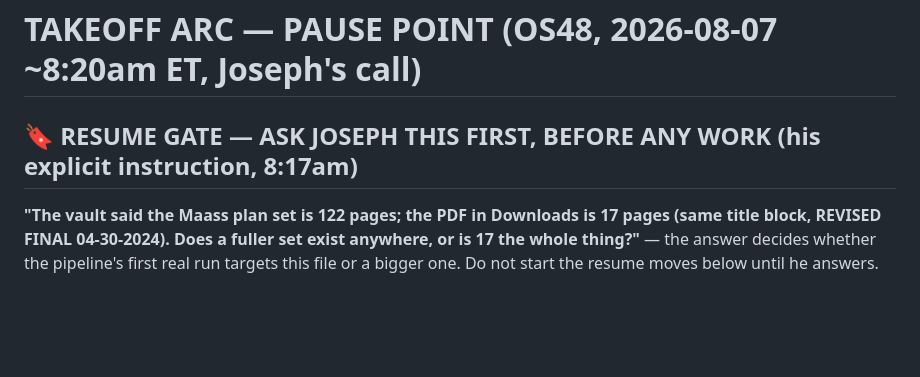
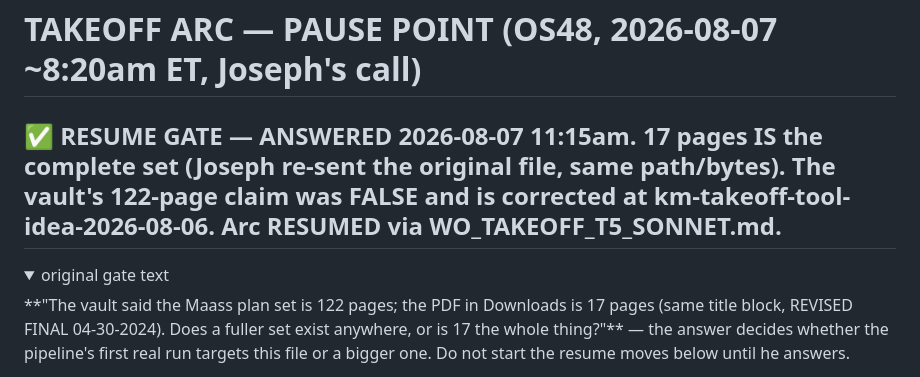
Before and after one commit to josephspells-Cgrav/Cgrav, a Markdown page: wo/TAKEOFF_PAUSE_STATE_20260807.md, the part around one of its changes. Rendered like a GitHub page; folded sections open; blank space fills up the shorter version.

Commit message:
Takeoff RESUMED: gate answered (17 pages is the complete set), WO-T5 authored + builder launched

```diff
--- a/wo/TAKEOFF_PAUSE_STATE_20260807.md
+++ b/wo/TAKEOFF_PAUSE_STATE_20260807.md
@@ -1,6 +1,8 @@
 # TAKEOFF ARC — PAUSE POINT (OS48, 2026-08-07 ~8:20am ET, Joseph's call)
 
-## 🔖 RESUME GATE — ASK JOSEPH THIS FIRST, BEFORE ANY WORK (his explicit instruction, 8:17am)
+## ✅ RESUME GATE — ANSWERED 2026-08-07 11:15am. 17 pages IS the complete set (Joseph re-sent the original file, same path/bytes). The vault's 122-page claim was FALSE and is corrected at km-takeoff-tool-idea-2026-08-06. Arc RESUMED via WO_TAKEOFF_T5_SONNET.md.
+
+<details><summary>original gate text</summary>
 **"The vault said the Maass plan set is 122 pages; the PDF in Downloads is 17 pages (same
 title block, REVISED FINAL 04-30-2024). Does a fuller set exist anywhere, or is 17 the whole
 thing?"** — the answer decides whether the pipeline's first real run targets this file or a
```
Also changed, not shown: other parts of wo/TAKEOFF_PAUSE_STATE_20260807.md (+2 -0 lines), wo/WO_TAKEOFF_T5_SONNET.md (added, +101 -0 lines).
